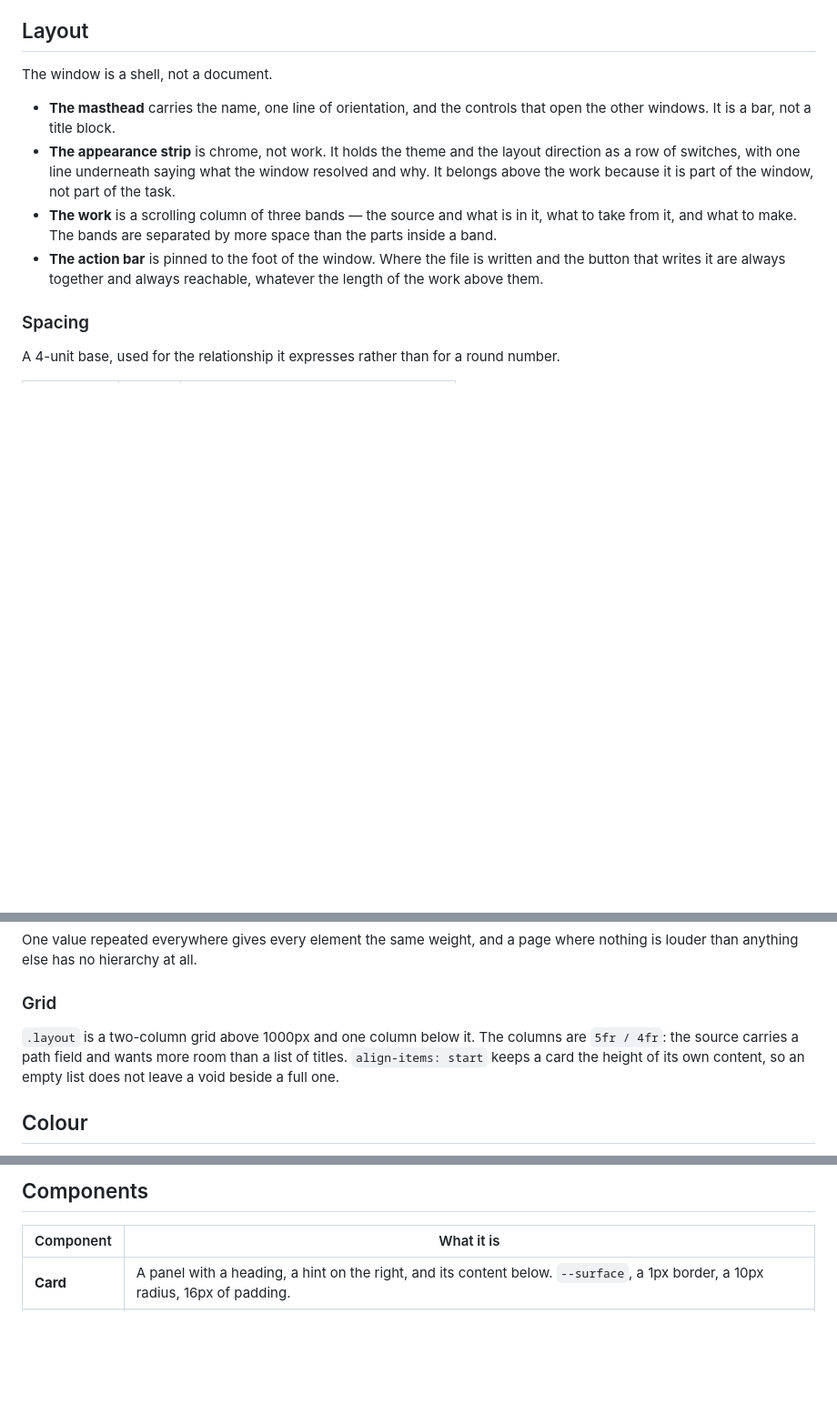
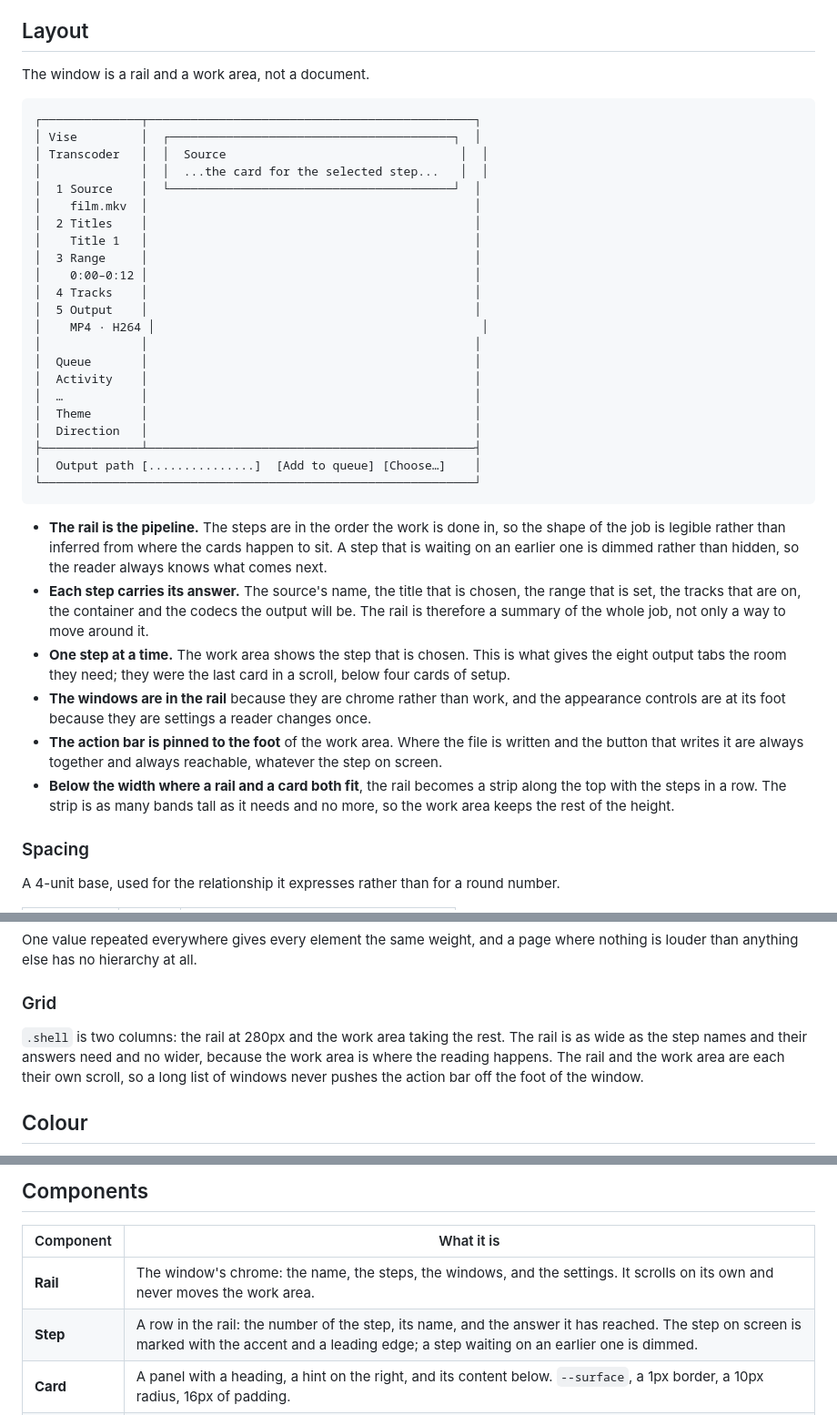
Before and after one commit to edisonmalasan/Vise, a Markdown page: DESIGN.md, 3 parts joined by grey strips. Shown at 91% size. GitHub-like rendering; blank space fills up the shorter version.

````diff
--- a/DESIGN.md
+++ b/DESIGN.md
@@ -15,20 +15,53 @@ that is not in use stays quiet.
 
 ## Layout
 
-The window is a shell, not a document.
+The window is a rail and a work area, not a document.
 
-- **The masthead** carries the name, one line of orientation, and the controls
-  that open the other windows. It is a bar, not a title block.
-- **The appearance strip** is chrome, not work. It holds the theme and the
-  layout direction as a row of switches, with one line underneath saying what
-  the window resolved and why. It belongs above the work because it is part of
-  the window, not part of the task.
-- **The work** is a scrolling column of three bands — the source and what is in
-  it, what to take from it, and what to make. The bands are separated by more
-  space than the parts inside a band.
-- **The action bar** is pinned to the foot of the window. Where the file is
+```
+┌──────────────┬──────────────────────────────────────────────┐
+│ Vise         │  ┌────────────────────────────────────────┐  │
+│ Transcoder   │  │  Source                                 │  │
+│              │  │  ...the card for the selected step...   │  │
+│  1 Source    │  └────────────────────────────────────────┘  │
+│    film.mkv  │                                              │
+│  2 Titles    │                                              │
+│    Title 1   │                                              │
+│  3 Range     │                                              │
+│    0:00–0:12 │                                              │
+│  4 Tracks    │                                              │
+│  5 Output    │                                              │
+│    MP4 · H264 │                                              │
+│              │                                              │
+│  Queue       │                                              │
+│  Activity    │                                              │
+│  …           │                                              │
+│  Theme       │                                              │
+│  Direction   │                                              │
+├──────────────┴──────────────────────────────────────────────┤
+│  Output path [...............]  [Add to queue] [Choose…]    │
+└─────────────────────────────────────────────────────────────┘
+```
+
+- **The rail is the pipeline.** The steps are in the order the work is done in,
+  so the shape of the job is legible rather than inferred from where the cards
+  happen to sit. A step that is waiting on an earlier one is dimmed rather
+  than hidden, so the reader always knows what comes next.
+- **Each step carries its answer.** The source's name, the title that is
+  chosen, the range that is set, the tracks that are on, the container and the
+  codecs the output will be. The rail is therefore a summary of the whole job,
+  not only a way to move around it.
+- **One step at a time.** The work area shows the step that is chosen. This is
+  what gives the eight output tabs the room they need; they were the last card
+  in a scroll, below four cards of setup.
+- **The windows are in the rail** because they are chrome rather than work,
+  and the appearance controls are at its foot because they are settings a
+  reader changes once.
+- **The action bar is pinned to the foot** of the work area. Where the file is
   written and the button that writes it are always together and always
-  reachable, whatever the length of the work above them.
+  reachable, whatever the step on screen.
+- **Below the width where a rail and a card both fit**, the rail becomes a
+  strip along the top with the steps in a row. The strip is as many bands
+  tall as it needs and no more, so the work area keeps the rest of the height.
 
 ### Spacing
 
@@ -50,10 +83,11 @@ where nothing is louder than anything else has no hierarchy at all.
 
 ### Grid
 
-`.layout` is a two-column grid above 1000px and one column below it. The
-columns are `5fr / 4fr`: the source carries a path field and wants more room
-than a list of titles. `align-items: start` keeps a card the height of its own
-content, so an empty list does not leave a void beside a full one.
+`.shell` is two columns: the rail at 280px and the work area taking the rest.
+The rail is as wide as the step names and their answers need and no wider,
+because the work area is where the reading happens. The rail and the work
+area are each their own scroll, so a long list of windows never pushes the
+action bar off the foot of the window.
 
 ## Colour
 
@@ -101,6 +135,8 @@ measure the eye reads comfortably.
 
 | Component | What it is |
 |---|---|
+| **Rail** | The window's chrome: the name, the steps, the windows, and the settings. It scrolls on its own and never moves the work area. |
+| **Step** | A row in the rail: the number of the step, its name, and the answer it has reached. The step on screen is marked with the accent and a leading edge; a step waiting on an earlier one is dimmed. |
 | **Card** | A panel with a heading, a hint on the right, and its content below. `--surface`, a 1px border, a 10px radius, 16px of padding. |
 | **Choice** | A radio in a label: the control, the name, and the reason beneath it. The chosen one carries the accent wash. |
 | **Switch** | A checkbox with a name and its reason beneath, in a row that wraps. |
````
Also changed, not shown: README.md (+1 -1 lines), docs/ROADMAP.md (+4 -0 lines), docs/screenshot-desktop.png, docs/screenshot-presets.png, docs/screenshot-tabs.png, 10 other files.
